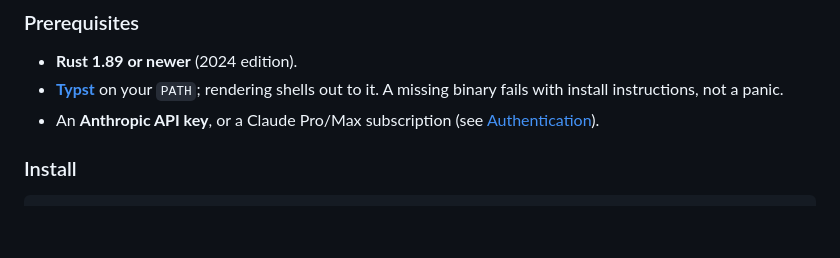
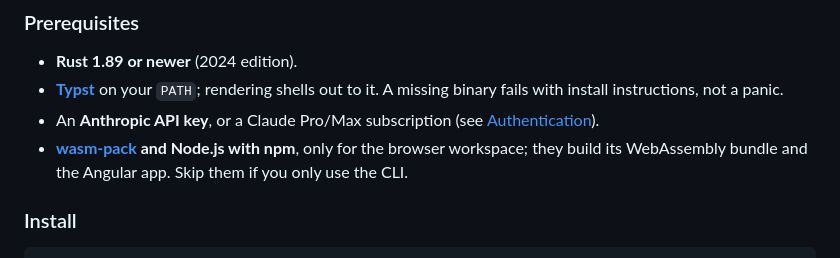
Before and after one commit to joseym/aarg, a Markdown page: README.md, the part around one of its changes. Drawn GitHub-style; blank space fills up the shorter version.

```diff
--- a/README.md
+++ b/README.md
@@ -202,6 +202,9 @@ Beyond the core loop:
   out to it. A missing binary fails with install instructions, not a panic.
 - An **Anthropic API key**, or a Claude Pro/Max subscription (see
   [Authentication](#authentication)).
+- **[wasm-pack](https://rustwasm.github.io/wasm-pack/) and Node.js with npm**,
+  only for the browser workspace; they build its WebAssembly bundle and the
+  Angular app. Skip them if you only use the CLI.
 
 ### Install
 
```
Also changed, not shown: other parts of README.md (+52 -10 lines).
